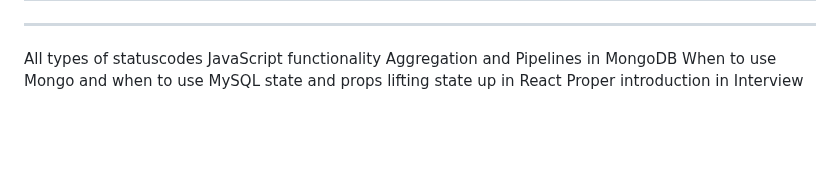
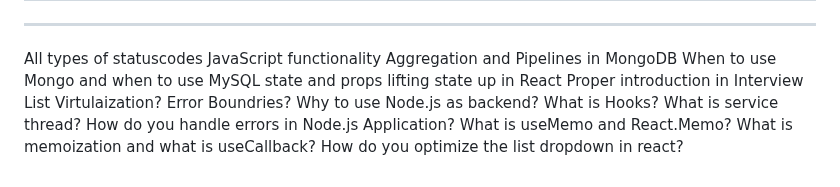
Before and after one commit to ShreyashDahiwale/JavaScriptLearning, a Markdown page: NODEJS.md, the part around the change. GitHub-like rendering; blank space fills up the shorter version.

Commit message:
questions added

```diff
--- a/NODEJS.md
+++ b/NODEJS.md
@@ -401,3 +401,12 @@ When to use Mongo and when to use MySQL
 state and props
 lifting state up in React
 Proper introduction in Interview
+List Virtulaization?
+Error Boundries?
+Why to use Node.js as backend?
+What is Hooks?
+What is service thread?
+How do you handle errors in Node.js Application?
+What is useMemo and React.Memo?
+What is memoization and what is useCallback?
+How do you optimize the list dropdown in react?
```
